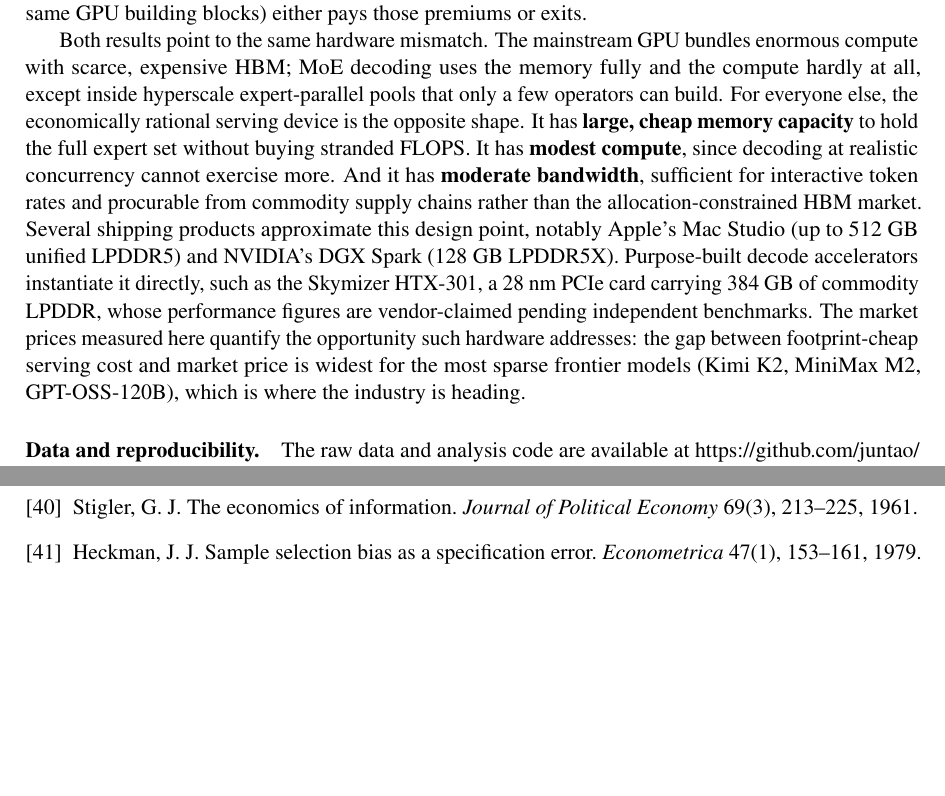
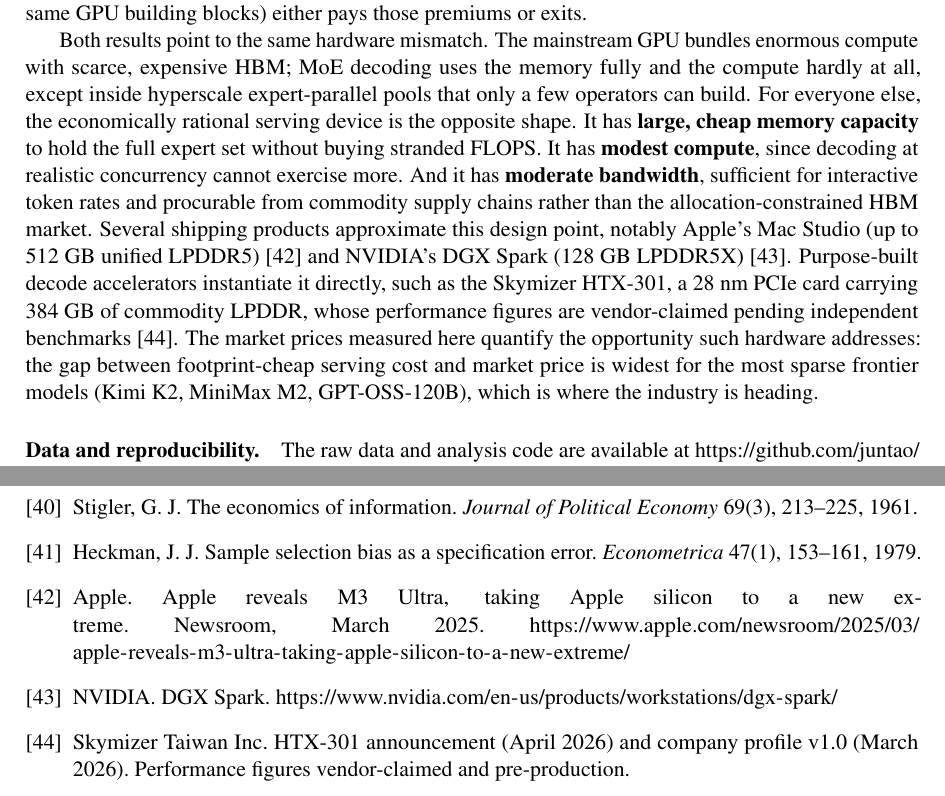
Before and after one commit to juntao/memory_is_the_price, a LaTeX paper (memory_is_the_price.tex): two parts of pages 11 and 14 of 14, joined at a grey line, cut so that both start at the same text, the shorter picture padded with empty space. Compiled offline with pdfLaTeX.

Commit message:
Re-review finding: cite vendor sources for the hardware named in the conclusion
The confirmation review found the conclusion's device specifications (Mac
Studio up to 512 GB unified memory, DGX Spark 128 GB LPDDR5X, Skymizer
HTX-301 384 GB on 28 nm) carried no citations. Added r42 (Apple's M3 Ultra
newsroom announcement, verified: 'configured up to 512GB' and 'over 800GB/s'),
r43 (NVIDIA's DGX Spark product page, verified earlier), and r44 (Skymizer
announcement and company profile, vendor-claimed), cited at the sentence.
The WISE abstract makes no device-specification claims and needed no change.

Co-Authored-By: Claude Fable 5 <noreply@anthropic.com>

```diff
--- a/memory_is_the_price.tex
+++ b/memory_is_the_price.tex
@@ -550,7 +550,7 @@ blocks) either pays those premiums or exits.
 Both results point to the same hardware mismatch. The mainstream GPU bundles
 enormous compute with scarce, expensive HBM; MoE decoding uses the memory
 fully and the compute hardly at all, except inside hyperscale expert-parallel
-pools that only a few operators can build. For everyone else, the economically rational serving device is the opposite shape. It has \textbf{large, cheap memory capacity} to hold the full expert set without buying stranded FLOPS. It has \textbf{modest compute}, since decoding at realistic concurrency cannot exercise more. And it has \textbf{moderate bandwidth}, sufficient for interactive token rates and procurable from commodity supply chains rather than the allocation-constrained HBM market. Several shipping products approximate this design point, notably Apple's Mac Studio (up to 512 GB unified LPDDR5) and NVIDIA's DGX Spark (128 GB LPDDR5X). Purpose-built decode accelerators instantiate it directly, such as the Skymizer HTX-301, a 28 nm PCIe card carrying 384 GB of commodity LPDDR, whose performance figures are vendor-claimed pending independent benchmarks. The
+pools that only a few operators can build. For everyone else, the economically rational serving device is the opposite shape. It has \textbf{large, cheap memory capacity} to hold the full expert set without buying stranded FLOPS. It has \textbf{modest compute}, since decoding at realistic concurrency cannot exercise more. And it has \textbf{moderate bandwidth}, sufficient for interactive token rates and procurable from commodity supply chains rather than the allocation-constrained HBM market. Several shipping products approximate this design point, notably Apple's Mac Studio (up to 512 GB unified LPDDR5)~\cite{r42} and NVIDIA's DGX Spark (128 GB LPDDR5X)~\cite{r43}. Purpose-built decode accelerators instantiate it directly, such as the Skymizer HTX-301, a 28 nm PCIe card carrying 384 GB of commodity LPDDR, whose performance figures are vendor-claimed pending independent benchmarks~\cite{r44}. The
 market prices measured here quantify the opportunity such hardware addresses:
 the gap between footprint-cheap serving cost and market price is widest for
 the most sparse frontier models (Kimi K2, MiniMax M2, GPT-OSS-120B), which is
@@ -699,6 +699,14 @@ CloudMatrix384. arXiv:2506.12708. \url{https://arxiv.org/pdf/2506.12708}
 Political Economy} 69(3), 213--225, 1961.
 \bibitem{r29} Heckman, J.~J. Sample selection bias as a specification error.
 \emph{Econometrica} 47(1), 153--161, 1979.
+\bibitem{r42} Apple. Apple reveals M3 Ultra, taking Apple silicon to a new
+extreme. Newsroom, March 2025.
+\url{https://www.apple.com/newsroom/2025/03/apple-reveals-m3-ultra-taking-apple-silicon-to-a-new-extreme/}
+\bibitem{r43} NVIDIA. DGX Spark.
+\url{https://www.nvidia.com/en-us/products/workstations/dgx-spark/}
+\bibitem{r44} Skymizer Taiwan Inc. HTX-301 announcement (April 2026) and
+company profile v1.0 (March 2026). Performance figures vendor-claimed and
+pre-production.
 \end{thebibliography}
 
 \end{document}
```
Also changed, not shown: memory_is_the_price.pdf.
